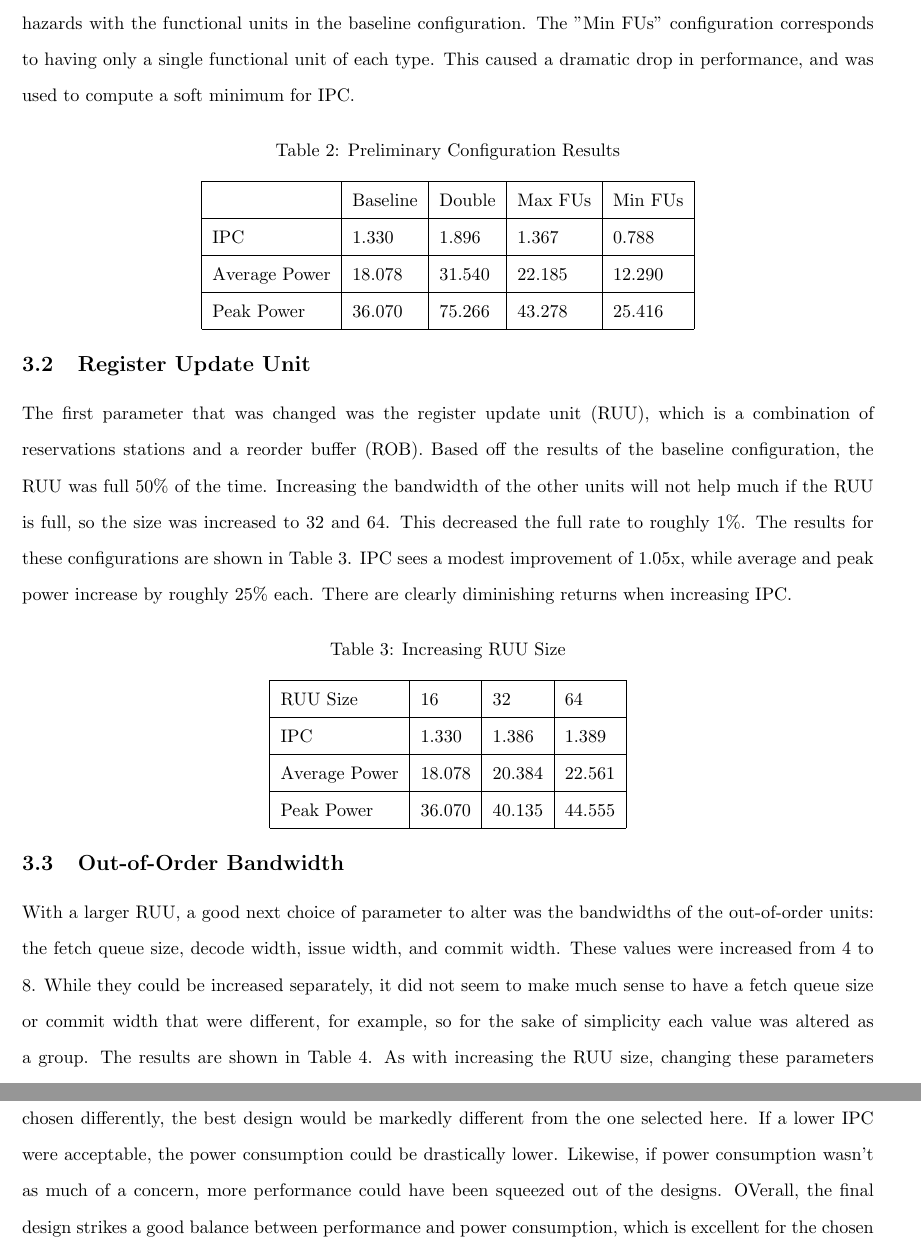
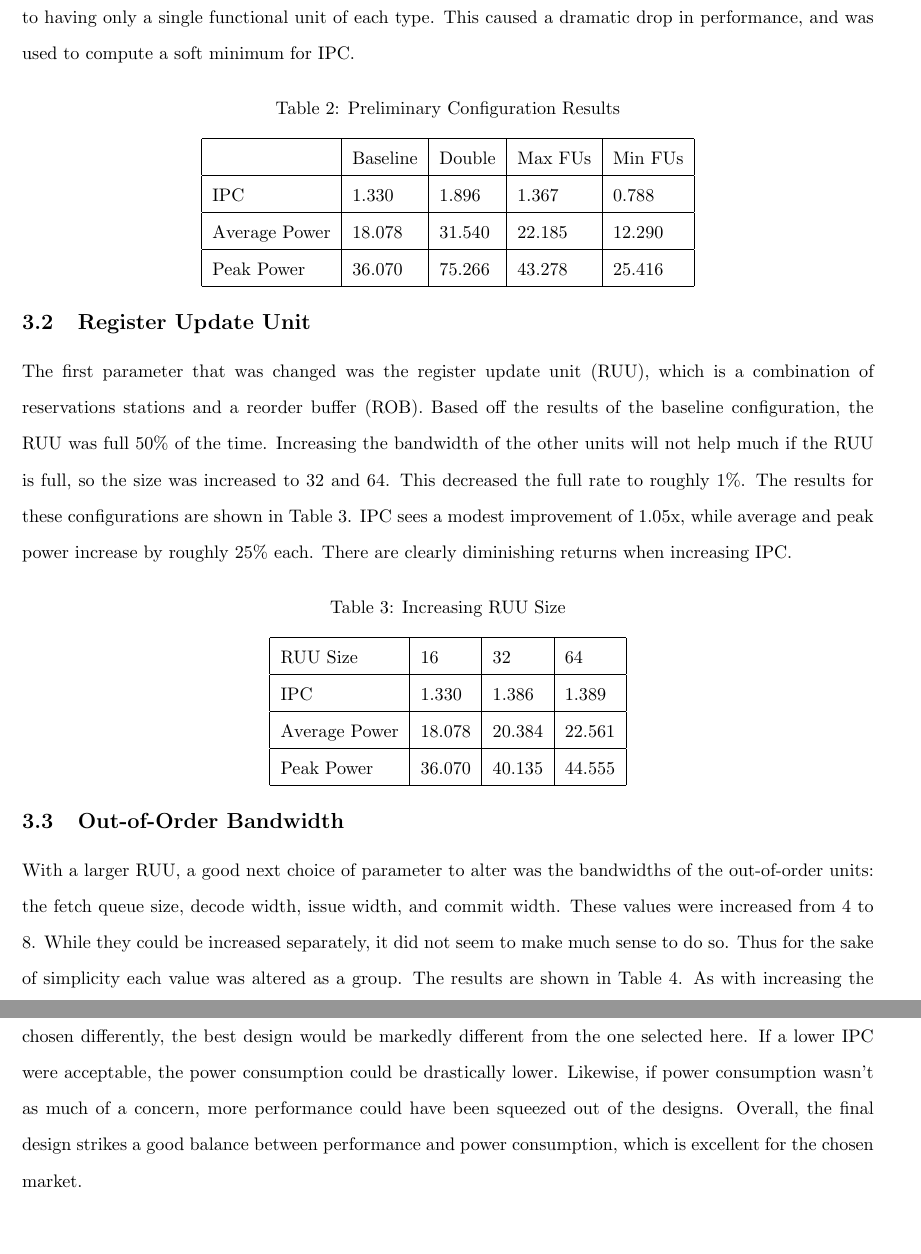
Before and after one commit to connorsmith256/ECEN528, a LaTeX document (DP3/analysis/Report.tex): two parts of pages 5 and 8 of 8, joined at a grey line, cut at the place of the change, the shorter picture padded with empty space. Compiled offline with pdfLaTeX.

Commit message:
fixed some grammatical errors

```diff
--- a/DP3/analysis/Report.tex
+++ b/DP3/analysis/Report.tex
@@ -113,7 +113,7 @@ The first parameter that was changed was the register update unit (RUU), which i
 \end{center}
 
 \subsection{Out-of-Order Bandwidth}
-With a larger RUU, a good next choice of parameter to alter was the bandwidths of the out-of-order units: the fetch queue size, decode width, issue width, and commit width. These values were increased from 4 to 8. While they could be increased separately, it did not seem to make much sense to have a fetch queue size or commit width that were different, for example, so for the sake of simplicity each value was altered as a group. The results are shown in Table 4. As with increasing the RUU size, changing these parameters yielded a modest improvement of 1.05x to IPC. This time, however, average and peak power increased by 43\% and 78\%, respectively. These numbers are still well within the typical range for a desktop CPU, so the increase in IPC is worth it.
+With a larger RUU, a good next choice of parameter to alter was the bandwidths of the out-of-order units: the fetch queue size, decode width, issue width, and commit width. These values were increased from 4 to 8. While they could be increased separately, it did not seem to make much sense to do so. Thus for the sake of simplicity each value was altered as a group. The results are shown in Table 4. As with increasing the RUU size, changing these parameters yielded a modest improvement of 1.05x to IPC. This time, however, average and peak power increased by 43\% and 78\%, respectively. These numbers are still well within the typical range for a desktop CPU, so the increase in IPC is worth it.
 
 \begin{center}
 	\captionof{table}{Increasing Out-of-order Unit Size/Bandwidth}
@@ -200,6 +200,6 @@ The final configuration is shown in Table 8, and a comparison of IPC for each be
 	\caption{Baseline vs. Final configurations}
 \end{figure}
 
-Designing an out-of-order processor is clearly much more involved than designing a simple in-order one. Each of the different parameters can affect each other significantly, and even after narrowing the design space considerably, there are still a huge amount of configurations available. Only a few such designs could be tested within the scope of this project, but they should be representative. As with most designs in computer architecture, the configurations in this project were full of trade-offs. If the target market were chosen differently, the best design would be markedly different from the one selected here. If a lower IPC were acceptable, the power consumption could be drastically lower. Likewise, if power consumption wasn't as much of a concern, more performance could have been squeezed out of the designs. OVerall, the final design strikes a good balance between performance and power consumption, which is excellent for the chosen market.
+Designing an out-of-order processor is clearly much more involved than designing a simple in-order one. Each of the different parameters can affect each other significantly, and even after narrowing the design space considerably, there are still a huge amount of configurations available. Only a few such designs could be tested within the scope of this project, but they should be representative. As with most designs in computer architecture, the configurations in this project were full of trade-offs. If the target market were chosen differently, the best design would be markedly different from the one selected here. If a lower IPC were acceptable, the power consumption could be drastically lower. Likewise, if power consumption wasn't as much of a concern, more performance could have been squeezed out of the designs. Overall, the final design strikes a good balance between performance and power consumption, which is excellent for the chosen market.
 
 \end{document}
```
Also changed, not shown: DP3/analysis/Report.pdf.
